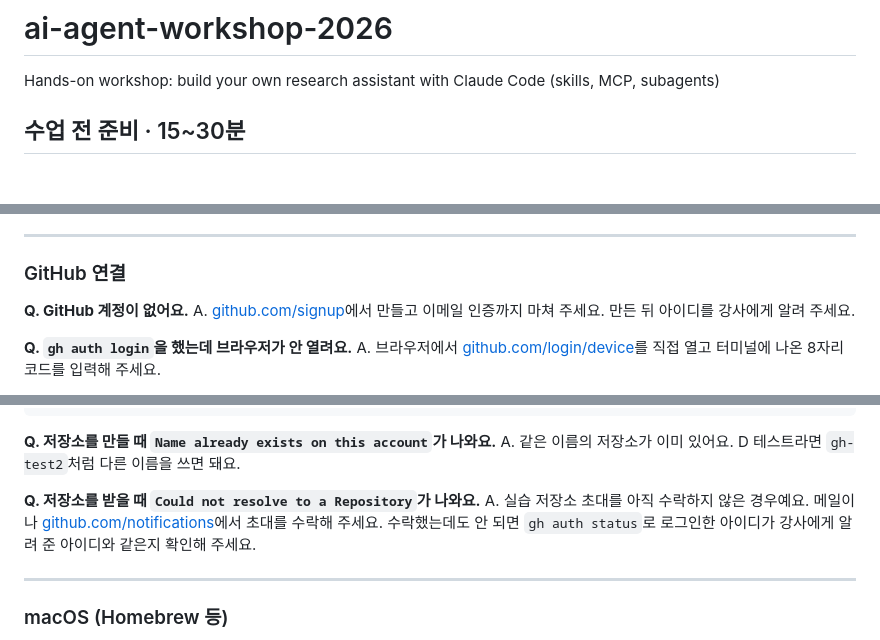
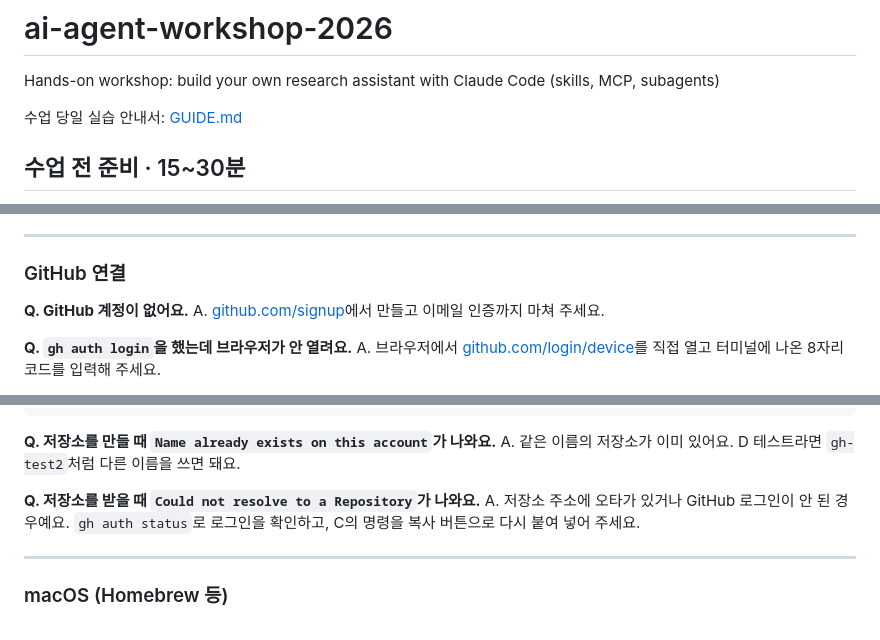
Before and after one commit to yoonlee78/ai-agent-workshop-2026, a Markdown page: README.md, 3 parts joined by grey strips. Drawn GitHub-style; blank space fills up the shorter version.

```diff
--- a/README.md
+++ b/README.md
@@ -1,6 +1,8 @@
 # ai-agent-workshop-2026
 
 Hands-on workshop: build your own research assistant with Claude Code (skills, MCP, subagents)
+
+수업 당일 실습 안내서: [GUIDE.md](GUIDE.md)
 
 ## 수업 전 준비 · 15~30분
 
@@ -359,7 +358,7 @@ A. 무료 플랜이거나 한도를 다 쓴 경우예요. 안내된 시간이
 ### GitHub 연결
 
 **Q. GitHub 계정이 없어요.**
-A. [github.com/signup](https://github.com/signup)에서 만들고 이메일 인증까지 마쳐 주세요. 만든 뒤 아이디를 강사에게 알려 주세요.
+A. [github.com/signup](https://github.com/signup)에서 만들고 이메일 인증까지 마쳐 주세요.
 
 **Q. `gh auth login`을 했는데 브라우저가 안 열려요.**
 A. 브라우저에서 [github.com/login/device](https://github.com/login/device)를 직접 열고 터미널에 나온 8자리 코드를 입력해 주세요.
@@ -406,7 +405,7 @@ git commit --amend --reset-author --no-edit
 A. 같은 이름의 저장소가 이미 있어요. D 테스트라면 `gh-test2`처럼 다른 이름을 쓰면 돼요.
 
 **Q. 저장소를 받을 때 `Could not resolve to a Repository`가 나와요.**
-A. 실습 저장소 초대를 아직 수락하지 않은 경우예요. 메일이나 [github.com/notifications](https://github.com/notifications)에서 초대를 수락해 주세요. 수락했는데도 안 되면 `gh auth status`로 로그인한 아이디가 강사에게 알려 준 아이디와 같은지 확인해 주세요.
+A. 저장소 주소에 오타가 있거나 GitHub 로그인이 안 된 경우예요. `gh auth status`로 로그인을 확인하고, C의 명령을 복사 버튼으로 다시 붙여 넣어 주세요.
 
 ---
 
```
Also changed, not shown: other parts of README.md (+4 -7 lines).
